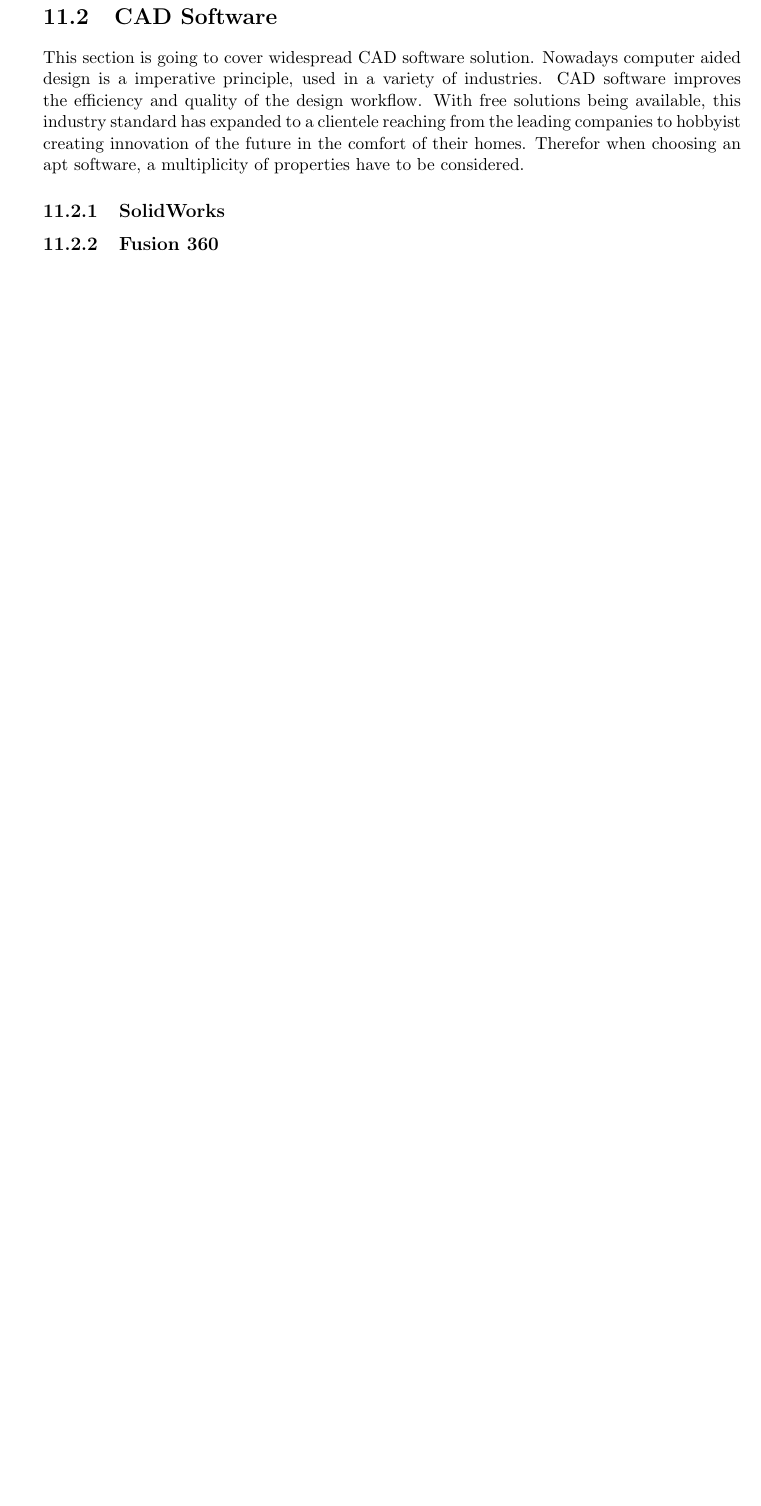
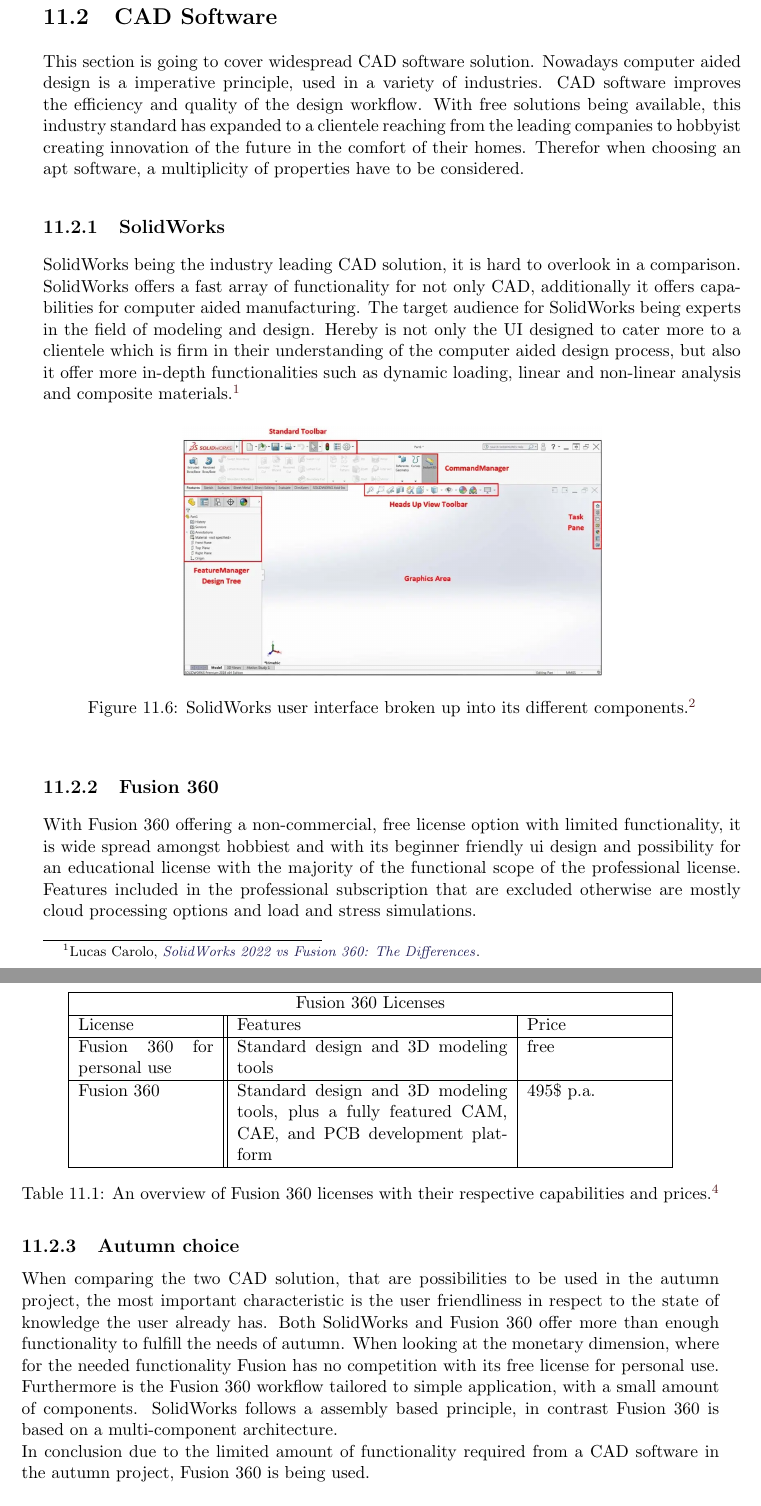
Before and after one commit to LeskovarLukas/Autumn-Doc, a LaTeX thesis (main.tex, which reads sections/custom_parts.tex): part of page 40 of 51 before the commit and two parts of pages 40 and 41 of 52 after it, the two joined at a grey line, cut so that both start at the same text, the shorter picture padded with empty space. Compiled offline with pdfLaTeX.

Commit message:
adding cad software chapter

```diff
--- a/sections/custom_parts.tex
+++ b/sections/custom_parts.tex
@@ -84,7 +84,41 @@
 
 \subsection{SolidWorks}
 
+SolidWorks being the industry leading CAD solution, it is hard to overlook in a comparison. SolidWorks offers a fast array of functionality for not only CAD, additionally it offers capabilities for computer aided manufacturing.
+The target audience for SolidWorks being experts in the field of modeling and design. Hereby is not only the UI designed to cater more to a clientele which is firm in their understanding of the computer aided design process, but also it offer more in-depth functionalities such as dynamic loading, linear and non-linear analysis and composite materials.\footcite{all3dpSolidWorksVsFusion2021}
+
+\begin{figure}[h]
+	\centering
+	\includegraphics[width=0.6\linewidth]{img/SolidWorksUI}
+	\caption{SolidWorks user interface broken up into its different components.\footcite{hawkridgesysUIBSolidWorks2019}}
+	\label{fig:custom_parts_solidworks}
+\end{figure}
+
+
 \subsection{Fusion 360}
+
+With Fusion 360 offering a non-commercial, free license option with limited functionality, it is wide spread amongst hobbiest and with its beginner friendly ui design and possibility for an educational license with the majority of the functional scope of the professional license. Features included in the professional subscription that are excluded otherwise are mostly cloud processing options and load and stress simulations.
+
+\begin{table}
+	\centering
+	\begin{tabular}{ |p{3cm}||p{6cm}|p{3cm}|  }
+		\hline
+		\multicolumn{3}{|c|}{Fusion 360 Licenses} \\
+		\hline
+		License & Features & Price\\
+		\hline
+		Fusion 360 for personal use& Standard design and 3D modeling tools& free\\
+		\hline
+		Fusion 360& Standard design and 3D modeling tools, plus a fully featured CAM, CAE, and PCB development platform& 495\$ p.a.\\
+		\hline
+	\end{tabular}
+	\caption{An overview of Fusion 360 licenses with their respective capabilities and prices.\footcite{autodeskFusionPersonalNoDate}}
+\end{table}
+
+\subsection{Autumn choice}
+
+When comparing the two CAD solution, that are possibilities to be used in the autumn project, the most important characteristic is the user friendliness in respect to the state of knowledge the user already has. Both SolidWorks and Fusion 360 offer more than enough functionality to fulfill the needs of autumn. When looking at the monetary dimension, where for the needed functionality Fusion has no competition with its free license for personal use. Furthermore is the Fusion 360 workflow tailored to simple application, with a small amount of components. SolidWorks follows a assembly based principle, in contrast Fusion 360 is based on a multi-component architecture.\newline
+In conclusion due to the limited amount of functionality required from a CAD software in the autumn project, Fusion 360 is being used.
 
 \section{Manufacturing Process}
 
```
Also changed, not shown: main.bib (+24 -0 lines), img/SolidWorksUI.png (added).
